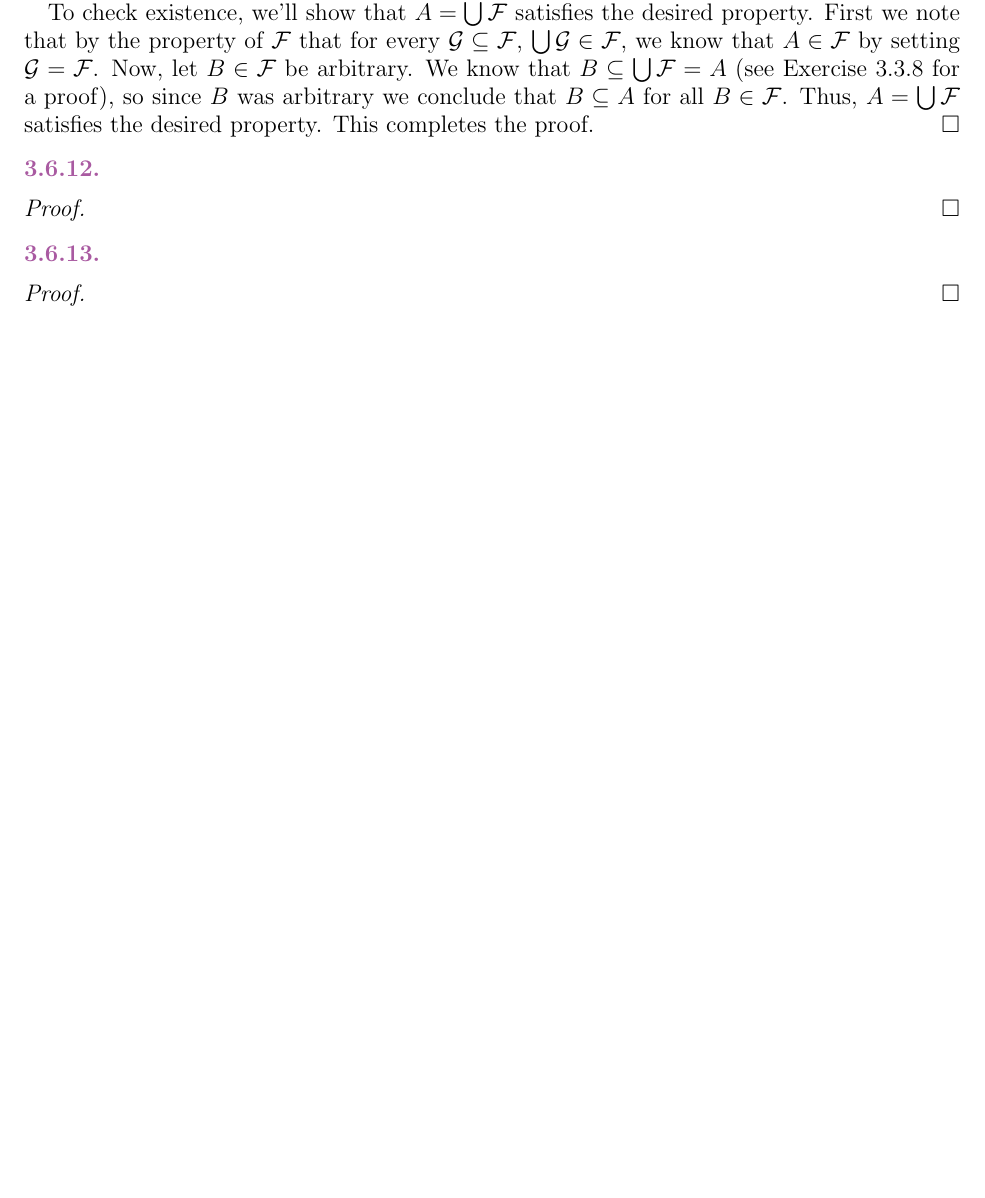
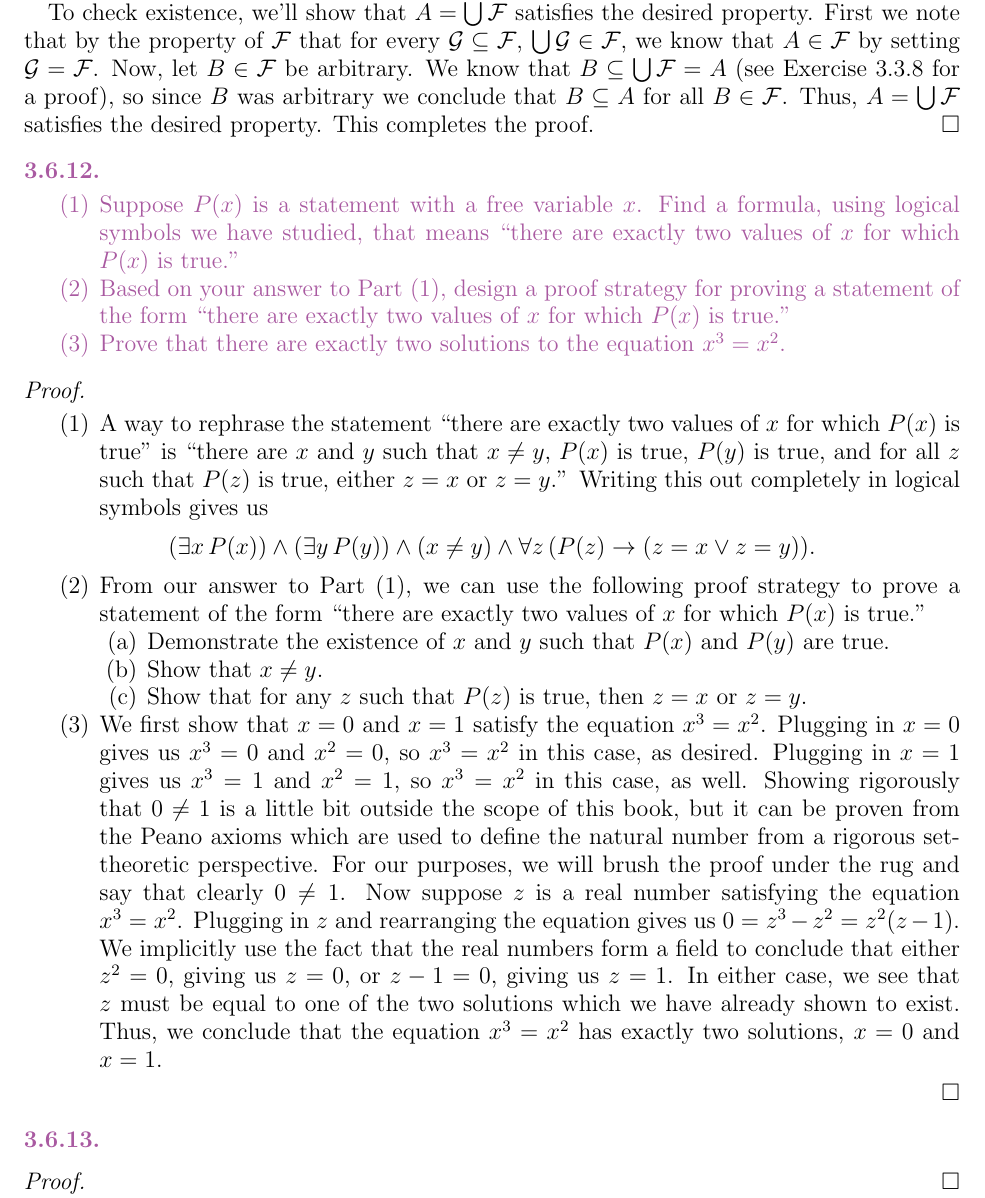
Before and after one commit to rimio/How-to-Prove-It, a LaTeX paper (How to Prove It - Chapter 3.tex): part of page 46 of 46 before the commit and part of page 46 of 47 after it, cut so that both start at the same text, the shorter picture padded with empty space. Compiled offline with pdfLaTeX.

Commit message:
Add Exercise 3.6.12
Add Exercise 3.6.12 and its solution.

```diff
--- a/How to Prove It - Chapter 3.tex
+++ b/How to Prove It - Chapter 3.tex
@@ -3915,11 +3915,57 @@ This completes the proof.
 
 
 \begin{statement}{3.6.12}
-% Fill in
-\end{statement}
-
-\begin{proof}
-% Fill in
+\begin{enumerate}
+	\item Suppose $P(x)$ is a statement with a free variable $x$.
+	Find a formula, using logical symbols we have studied, that means
+	``there are exactly two values of $x$ for which $P(x)$ is true.''
+
+	\item Based on your answer to Part (1), design a proof strategy for proving a statement of the form
+	``there are exactly two values of $x$ for which $P(x)$ is true.''
+
+	\item Prove that there are exactly two solutions to the equation $x^3 = x^2$.
+\end{enumerate}
+\end{statement}
+
+\begin{proof}
+\hfill
+\begin{enumerate}
+	\item A way to rephrase the statement
+	``there are exactly two values of $x$ for which $P(x)$ is true'' is
+	``there are $x$ and $y$ such that $x \neq y$, $P(x)$ is true, $P(y)$ is true, and for all
+	$z$ such that $P(z)$ is true, either $z = x$ or $z = y$.''
+	Writing this out completely in logical symbols gives us
+	\begin{equation*}
+		(\exists x \, P(x)) \wedge (\exists y \, P(y)) \wedge (x \neq y) \wedge
+		\forall z \, (P(z) \rightarrow (z = x \vee z = y)).
+	\end{equation*}
+
+	\item From our answer to Part (1), we can use the following proof strategy to prove
+	a statement of the form
+	``there are exactly two values of $x$ for which $P(x)$ is true.''
+	\begin{enumerate}
+		\item Demonstrate the existence of $x$ and $y$ such that $P(x)$ and $P(y)$ are true.
+
+		\item Show that $x \neq y$.
+
+		\item Show that for any $z$ such that $P(z)$ is true, then $z = x$ or $z =y$.
+	\end{enumerate}
+
+	\item We first show that $x = 0$ and $x = 1$ satisfy the equation $x^3 = x^2$.
+	Plugging in $x = 0$ gives us $x^3 = 0$ and $x^2 = 0$, so $x^3 = x^2$ in this case, as desired.
+	Plugging in $x = 1$ gives us $x^3 = 1$ and $x^2 = 1$, so $x^3 = x^2$ in this case, as well.
+	Showing rigorously that $0 \neq 1$ is a little bit outside the scope of this book, but it can be proven
+	from the Peano axioms which are used to define the natural number from a rigorous
+	set-theoretic perspective.
+	For our purposes, we will brush the proof under the rug and say that clearly $0 \neq 1$.
+	Now suppose $z$ is a real number satisfying the equation $x^3 = x^2$.
+	Plugging in $z$ and rearranging the equation gives us $0 = z^3 - z^2 = z^2(z - 1)$.
+	We implicitly use the fact that the real numbers form a field to conclude that either $z^2 = 0$,
+	giving us $z = 0$, or $z - 1 = 0$, giving us $z = 1$.
+	In either case, we see that $z$ must be equal to one of the two solutions which we have already
+	shown to exist.
+	Thus, we conclude that the equation $x^3 = x^2$ has exactly two solutions, $x = 0$ and $x = 1$.
+\end{enumerate}
 \end{proof}
 
 
```
Also changed, not shown: How to Prove It - Chapter 3.pdf.
